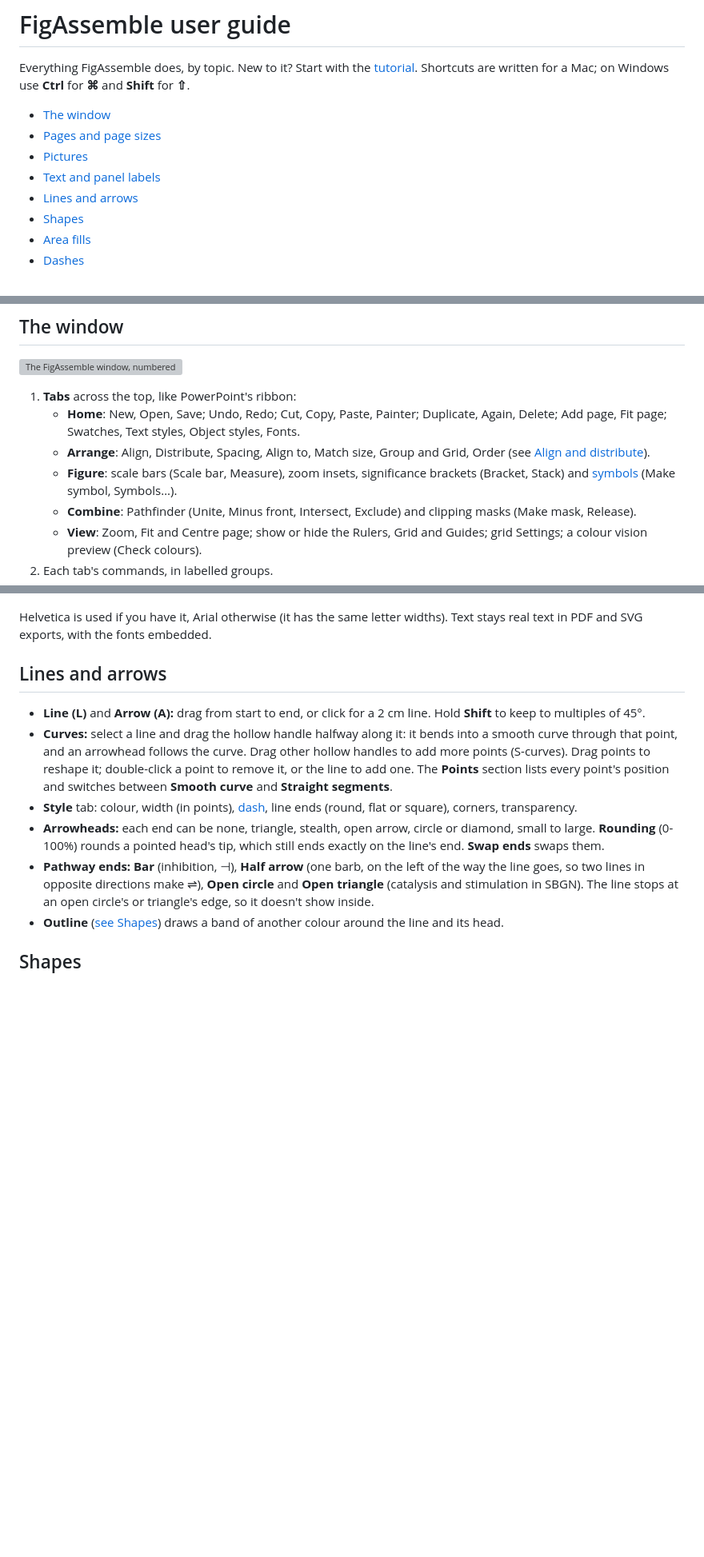
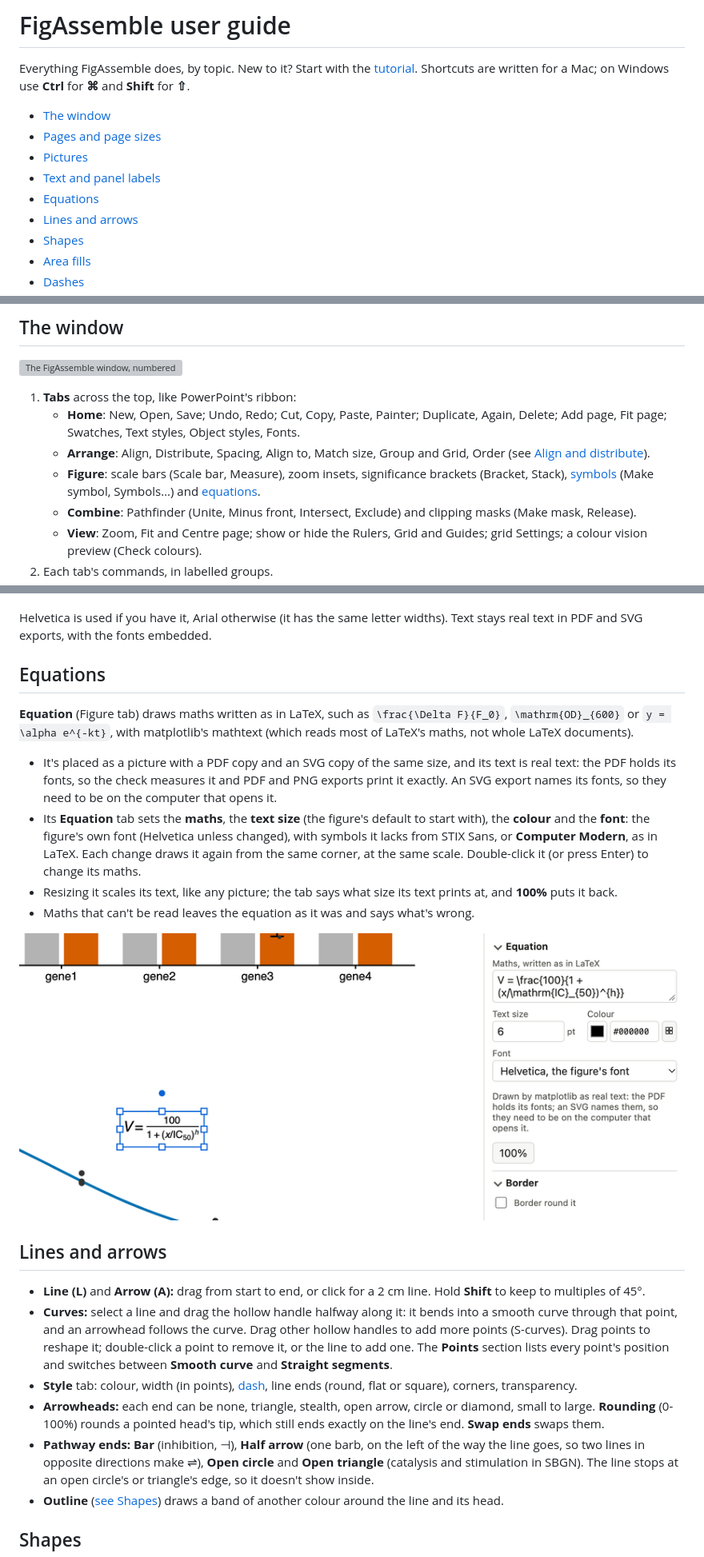
Before and after one commit to matthewwdavis/mosaic, a Markdown page: docs/guide.md, 3 parts joined by grey strips. Shown at 80% size. Drawn GitHub-style; pictures changed too: docs/images/equation.png (added); blank space fills up the shorter version; grey boxes are pictures that could not be loaded.

```diff
--- a/docs/guide.md
+++ b/docs/guide.md
@@ -7,6 +7,7 @@ Shortcuts are written for a Mac; on Windows use **Ctrl** for **⌘** and **Shift
 - [Pages and page sizes](#pages-and-page-sizes)
 - [Pictures](#pictures)
 - [Text and panel labels](#text-and-panel-labels)
+- [Equations](#equations)
 - [Lines and arrows](#lines-and-arrows)
 - [Shapes](#shapes)
 - [Area fills](#area-fills)
@@ -37,7 +38,7 @@ Shortcuts are written for a Mac; on Windows use **Ctrl** for **⌘** and **Shift
    - **Arrange**: Align, Distribute, Spacing, Align to, Match size, Group and Grid, Order (see
      [Align and distribute](#align-and-distribute)).
    - **Figure**: scale bars (Scale bar, Measure), zoom insets, significance brackets (Bracket,
-     Stack) and [symbols](#symbols) (Make symbol, Symbols…).
+     Stack), [symbols](#symbols) (Make symbol, Symbols…) and [equations](#equations).
    - **Combine**: Pathfinder (Unite, Minus front, Intersect, Exclude) and clipping masks (Make mask,
      Release).
    - **View**: Zoom, Fit and Centre page; show or hide the Rulers, Grid and Guides; grid Settings;
@@ -251,6 +252,26 @@ height you drag at, with the label above. Drag upright instead for one with its
 
 Helvetica is used if you have it, Arial otherwise (it has the same letter widths). Text stays
 real text in PDF and SVG exports, with the fonts embedded.
+
+## Equations
+
+**Equation** (Figure tab) draws maths written as in LaTeX, such as `\frac{\Delta F}{F_0}`,
+`\mathrm{OD}_{600}` or `y = \alpha e^{-kt}`, with matplotlib's mathtext (which reads most of
+LaTeX's maths, not whole LaTeX documents).
+
+- It's placed as a picture with a PDF copy and an SVG copy of the same size, and its text is
+  real text: the PDF holds its fonts, so the check measures it and PDF and PNG exports print it
+  exactly. An SVG export names its fonts, so they need to be on the computer that opens it.
+- Its **Equation** tab sets the **maths**, the **text size** (the figure's default to start with),
+  the **colour** and the **font**: the figure's own font (Helvetica unless changed), with
+  symbols it lacks from STIX Sans, or **Computer Modern**, as in LaTeX. Each change draws it
+  again from the same corner, at the same scale. Double-click it (or press Enter) to change its
+  maths.
+- Resizing it scales its text, like any picture; the tab says what size its text prints at, and
+  **100%** puts it back.
+- Maths that can't be read leaves the equation as it was and says what's wrong.
+
+![An equation beside the dose-response curve, selected, with its Equation tab](images/equation.png)
 
 ## Lines and arrows
 
```
Also changed, not shown: docs/roadmap.md (+1 -1 lines), 12 other files.
